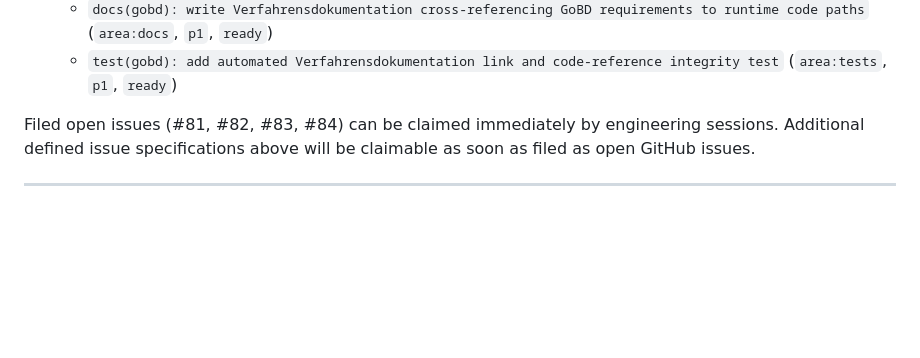
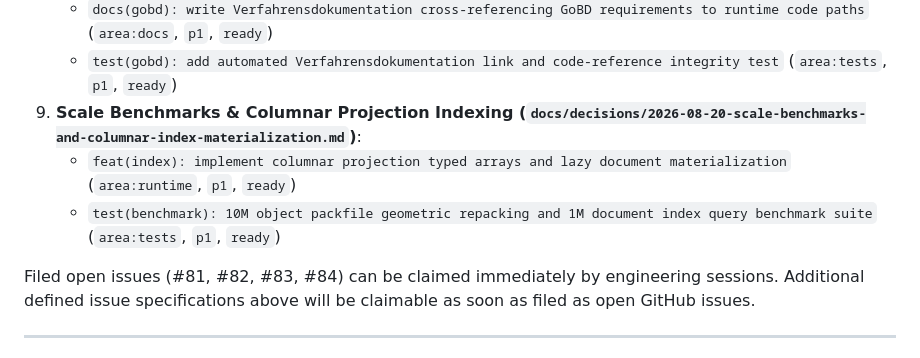
Before and after one commit to NeoDonkey/NeoDonkey-ERP, a Markdown page: docs/NEXT.md, the part around the change. Rendered like a GitHub page; blank space fills up the shorter version.

Commit message:
docs(specify): specify scale benchmarks and columnar index materialization

```diff
--- a/docs/NEXT.md
+++ b/docs/NEXT.md
@@ -75,6 +75,9 @@ Decision records in `docs/decisions/` have been updated with concrete, `ready` i
 8. **GoBD Verfahrensdokumentation & Code Cross-References (`docs/decisions/2026-08-20-gobd-verfahrensdokumentation-and-auditor-verification.md`)**:
    - `docs(gobd): write Verfahrensdokumentation cross-referencing GoBD requirements to runtime code paths` (`area:docs`, `p1`, `ready`)
    - `test(gobd): add automated Verfahrensdokumentation link and code-reference integrity test` (`area:tests`, `p1`, `ready`)
+9. **Scale Benchmarks & Columnar Projection Indexing (`docs/decisions/2026-08-20-scale-benchmarks-and-columnar-index-materialization.md`)**:
+   - `feat(index): implement columnar projection typed arrays and lazy document materialization` (`area:runtime`, `p1`, `ready`)
+   - `test(benchmark): 10M object packfile geometric repacking and 1M document index query benchmark suite` (`area:tests`, `p1`, `ready`)
 
 Filed open issues (#81, #82, #83, #84) can be claimed immediately by engineering sessions. Additional defined issue specifications above will be claimable as soon as filed as open GitHub issues.
 
```
Also changed, not shown: docs/decisions/2026-08-20-scale-benchmarks-and-columnar-index-materialization.md (added, +92 -0 lines), docs/journal/2026-08-20-specify-scale-benchmarks-and-columnar-indexing.md (added, +48 -0 lines).
